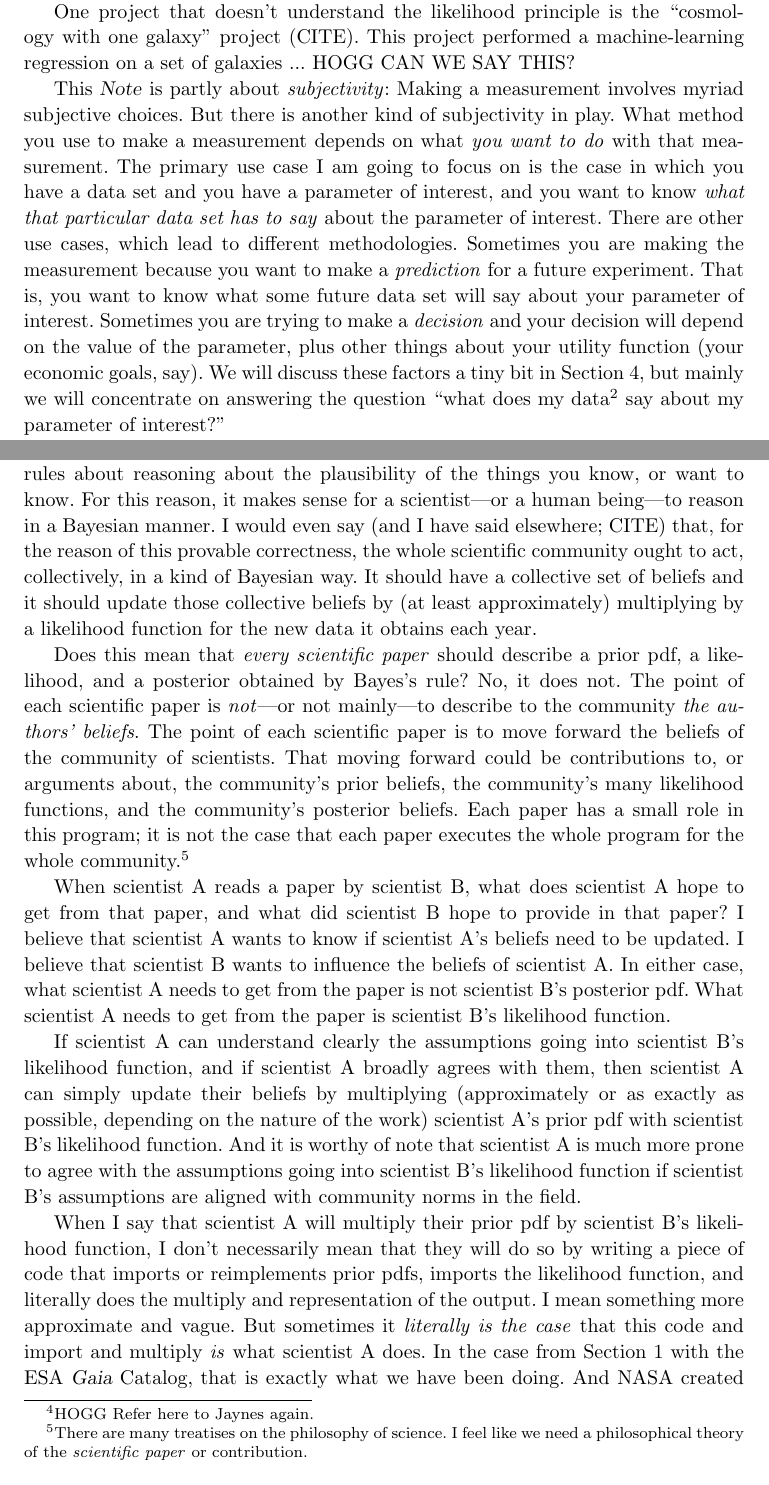
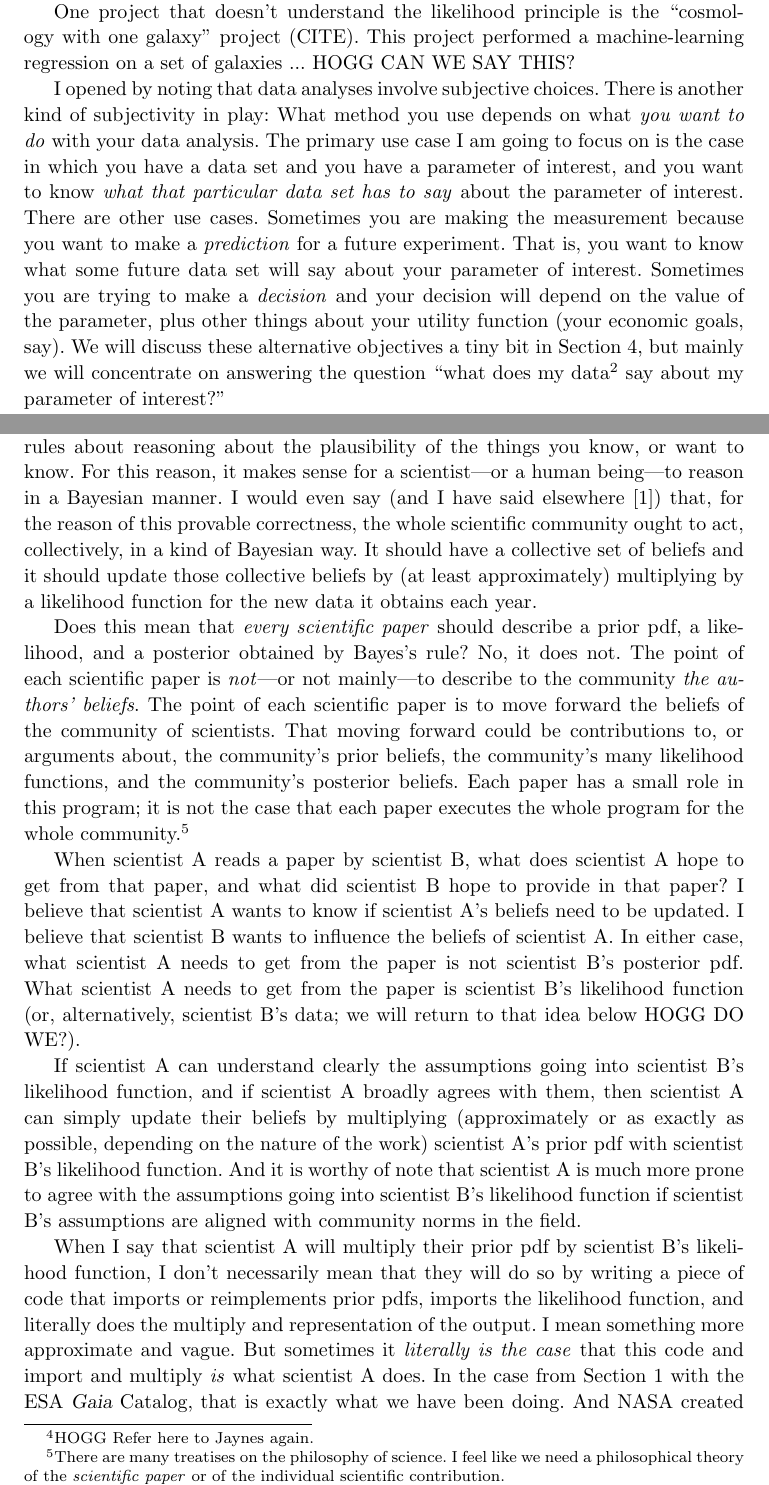
Before and after one commit to davidwhogg/What-is-a-measurement-, a LaTeX document (main.tex): two parts of pages 2 and 4 of 8, joined at a grey line, cut so that both start at the same text. Compiled offline with pdfLaTeX.

Commit message:
making sure all is synced

```diff
--- a/main.tex
+++ b/main.tex
@@ -43,7 +46,7 @@ What is a measurement?}
 \author{David W. Hogg\footnote{%
 DWH (david.hogg@nyu.edu) is in the Center for Cosmology and Particle Physics, Department of Physics, New York University.
 He also has appointments at the Center for Computational Astrophysics, Flatiron Institute, and at the Max-Planck-Institut f\"ur Astronomie.}}
-\date{2025 January}
+\date{2025 February}
 \begin{document}
 
 \maketitle\thispagestyle{empty}
@@ -90,16 +93,15 @@ If the \textsl{Gaia} Catalog contained mean or median-of-posterior estimates or
 One project that doesn't understand the likelihood principle is the ``cosmology with one galaxy'' project (CITE).
 This project performed a machine-learning regression on a set of galaxies ... HOGG CAN WE SAY THIS?
 
-This \documentname{} is partly about \emph{subjectivity}:
-Making a measurement involves myriad subjective choices.
-But there is another kind of subjectivity in play.
-What method you use to make a measurement depends on what \emph{you want to do} with that measurement.
+I opened by noting that data analyses involve subjective choices.
+There is another kind of subjectivity in play:
+What method you use depends on what \emph{you want to do} with your data analysis.
 The primary use case I am going to focus on is the case in which you have a data set and you have a parameter of interest, and you want to know \emph{what that particular data set has to say} about the parameter of interest.
-There are other use cases, which lead to different methodologies.
+There are other use cases.
 Sometimes you are making the measurement because you want to make a \emph{prediction} for a future experiment.
 That is, you want to know what some future data set will say about your parameter of interest.
 Sometimes you are trying to make a \emph{decision} and your decision will depend on the value of the parameter, plus other things about your utility function (your economic goals, say).
-We will discuss these factors a tiny bit in \secref{sec:bayes}, but mainly we will concentrate on answering the question ``what does my data\footnote{%
+We will discuss these alternative objectives a tiny bit in \secref{sec:bayes}, but mainly we will concentrate on answering the question ``what does my data\footnote{%
 One of the questions I get asked most about data is whether the word ``data'' is singular or plural. I don't have a strong position. However, in this document I will attempt to treat the word ``data,'' grammatically, as a mass noun, like ``grass'' or ``hair.''}
 say about my parameter of interest?''
 
@@ -174,7 +176,7 @@ The most beautiful thing about Bayesian inference is that it is the provably cor
 HOGG Refer here to Jaynes again.}
 The rules of probability theory are also the rules about reasoning about the plausibility of the things you know, or want to know.
 For this reason, it makes sense for a scientist---or a human being---to reason in a Bayesian manner.
-I would even say (and I have said elsewhere; CITE)
+I would even say (and I have said elsewhere \cite{plausibility})
 that, for the reason of this provable correctness, the whole scientific community ought to act, collectively, in a kind of Bayesian way.
 It should have a collective set of beliefs and it should update those collective beliefs by (at least approximately) multiplying by a likelihood function for the new data it obtains each year.
 
@@ -185,13 +187,13 @@ The point of each scientific paper is to move forward the beliefs of the communi
 That moving forward could be contributions to, or arguments about, the community's prior beliefs, the community's many likelihood functions, and the community's posterior beliefs.
 Each paper has a small role in this program; it is not the case that each paper executes the whole program for the whole community.\footnote{%
 There are many treatises on the philosophy of science.
-I feel like we need a philosophical theory of the \emph{scientific paper} or contribution.}
+I feel like we need a philosophical theory of the \emph{scientific paper} or of the individual scientific contribution.}
 
 When scientist A reads a paper by scientist B, what does scientist A hope to get from that paper, and what did scientist B hope to provide in that paper?
 I believe that scientist A wants to know if scientist A's beliefs need to be updated.
 I believe that scientist B wants to influence the beliefs of scientist A.
 In either case, what scientist A needs to get from the paper is not scientist B's posterior pdf.
-What scientist A needs to get from the paper is scientist B's likelihood function.
+What scientist A needs to get from the paper is scientist B's likelihood function (or, alternatively, scientist B's data; we will return to that idea below HOGG DO WE?).
 
 If scientist A can understand clearly the assumptions going into scientist B's likelihood function,
 and if scientist A broadly agrees with them,
```
Also changed, not shown: measurement.bib (+8 -1 lines), main.tex (5 more changed lines).
